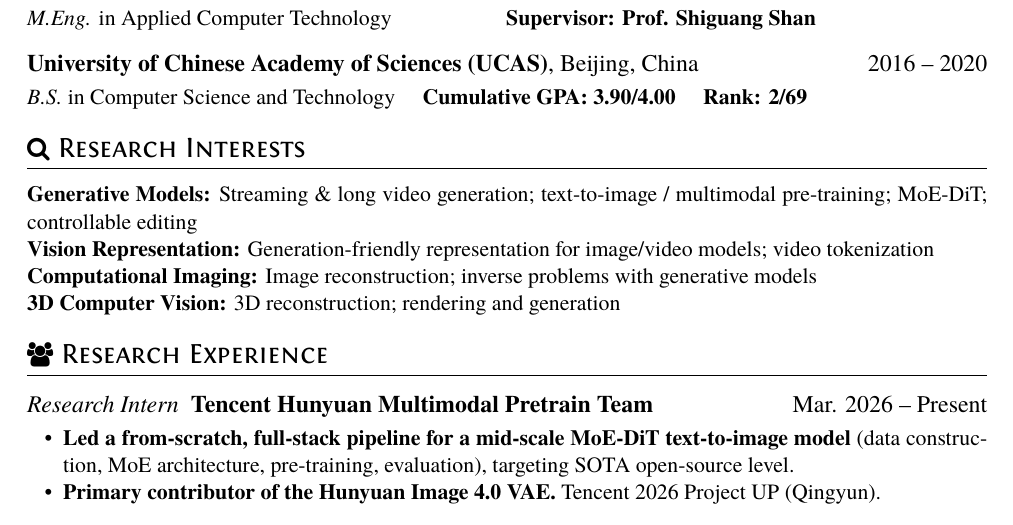
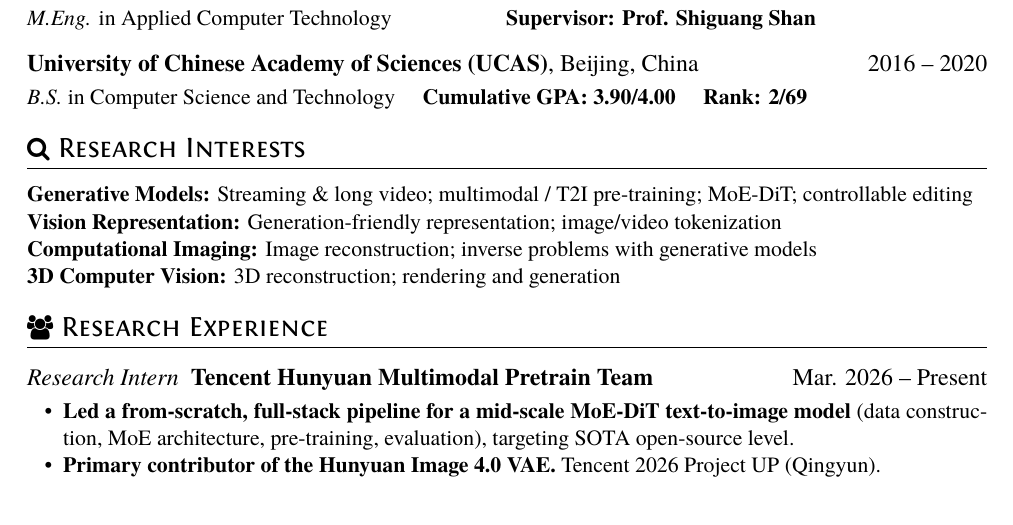
Before and after one commit to caixin98/caixin98.github.io, a LaTeX CV (uploads/cv.tex): part of page 1 of 2, cut so that both start at the same text. The pictures show the PDF file uploads/Cai_Xin_CV.pdf that the author committed with the source.

Commit message:
Fit research interests onto single lines.
Co-authored-by: Cursor <cursoragent@cursor.com>

```diff
--- a/uploads/cv.tex
+++ b/uploads/cv.tex
@@ -23,8 +23,8 @@
 
 \section{\faSearch\ Research Interests}
 
- \textbf{Generative Models:} Streaming \& long video generation; text-to-image / multimodal pre-training; MoE-DiT; controllable editing \\
- \textbf{Vision Representation:} Generation-friendly representation for image/video models; video tokenization \\
+ \textbf{Generative Models:} Streaming \& long video; multimodal / T2I pre-training; MoE-DiT; controllable editing \\
+ \textbf{Vision Representation:} Generation-friendly representation; image/video tokenization \\
  \textbf{Computational Imaging:} Image reconstruction; inverse problems with generative models \\
  \textbf{3D Computer Vision:} 3D reconstruction; rendering and generation
 
```
Also changed, not shown: uploads/Cai_Xin_CV.pdf, 1 other file.
